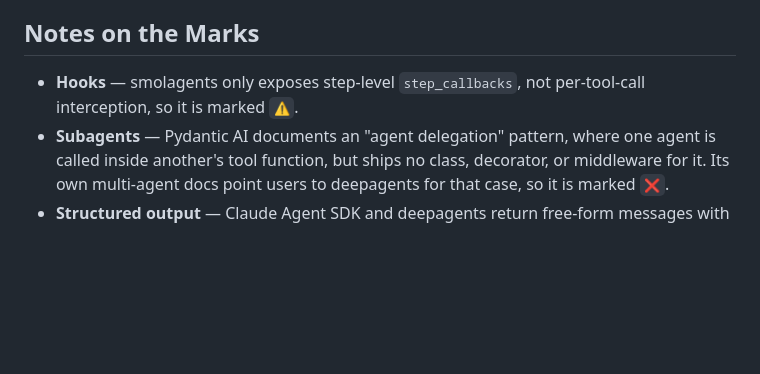
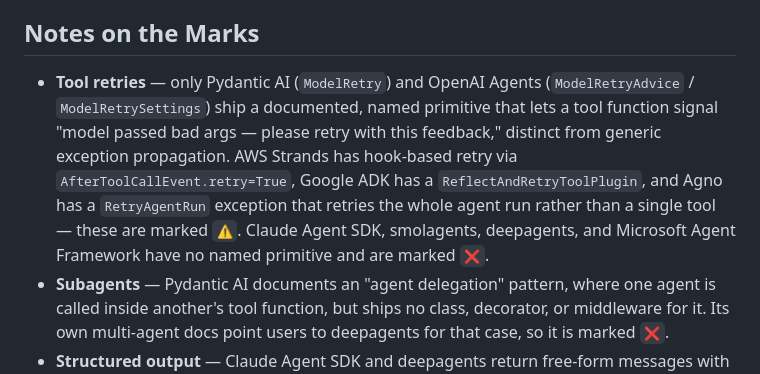
Before and after one commit to ryanbbrown/thinharness, a Markdown page: docs/table.md, the part around the change. GitHub-like rendering; blank space fills up the shorter version.

Commit message:
docs: replace hooks note with tool retries note in table.md
Mirrors the README column swap. Documents the per-cell rationale for
the new Tool retries column: ✅ requires a documented retry-with-
feedback primitive (Pydantic AI's ModelRetry, OpenAI Agents'
ModelRetryAdvice); ⚠️ for partial mechanisms via hooks/plugins/
agent-level retry; ❌ for generic exception propagation only.

Co-Authored-By: Claude Opus 4.7 (1M context) <noreply@anthropic.com>

```diff
--- a/docs/table.md
+++ b/docs/table.md
@@ -33,7 +33,7 @@ LOC. The table counts the Python SDK package and footnotes that relationship.
 
 ## Notes on the Marks
 
-- **Hooks** — smolagents only exposes step-level `step_callbacks`, not per-tool-call interception, so it is marked `⚠️`.
+- **Tool retries** — only Pydantic AI (`ModelRetry`) and OpenAI Agents (`ModelRetryAdvice` / `ModelRetrySettings`) ship a documented, named primitive that lets a tool function signal "model passed bad args — please retry with this feedback," distinct from generic exception propagation. AWS Strands has hook-based retry via `AfterToolCallEvent.retry=True`, Google ADK has a `ReflectAndRetryToolPlugin`, and Agno has a `RetryAgentRun` exception that retries the whole agent run rather than a single tool — these are marked `⚠️`. Claude Agent SDK, smolagents, deepagents, and Microsoft Agent Framework have no named primitive and are marked `❌`.
 - **Subagents** — Pydantic AI documents an "agent delegation" pattern, where one agent is called inside another's tool function, but ships no class, decorator, or middleware for it. Its own multi-agent docs point users to deepagents for that case, so it is marked `❌`.
 - **Structured output** — Claude Agent SDK and deepagents return free-form messages with no built-in validation step, so they are marked `❌`.
 - **Skills** — Pydantic AI, OpenAI Agents SDK, smolagents, and AWS Strands have no Markdown/frontmatter skills primitive, so they are marked `❌`.
```
